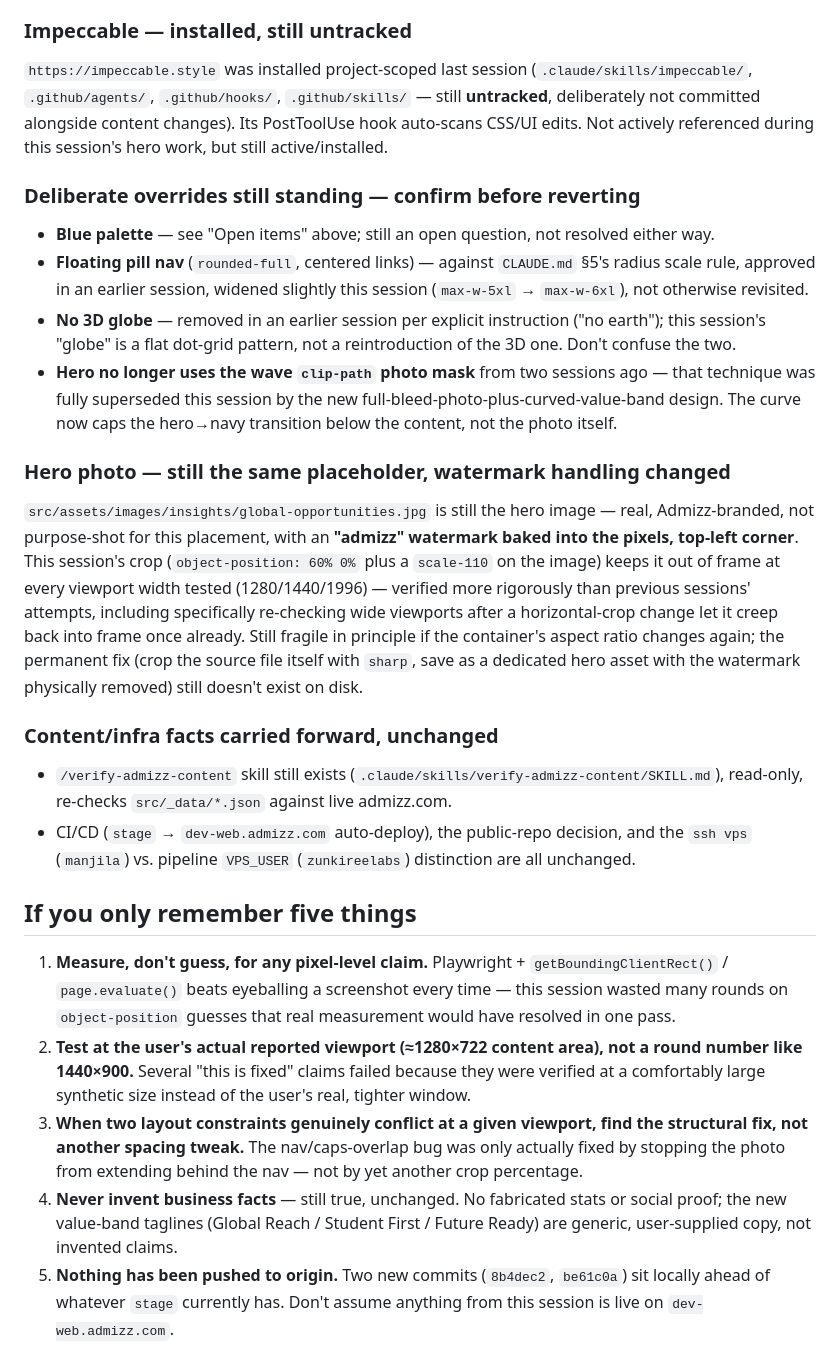
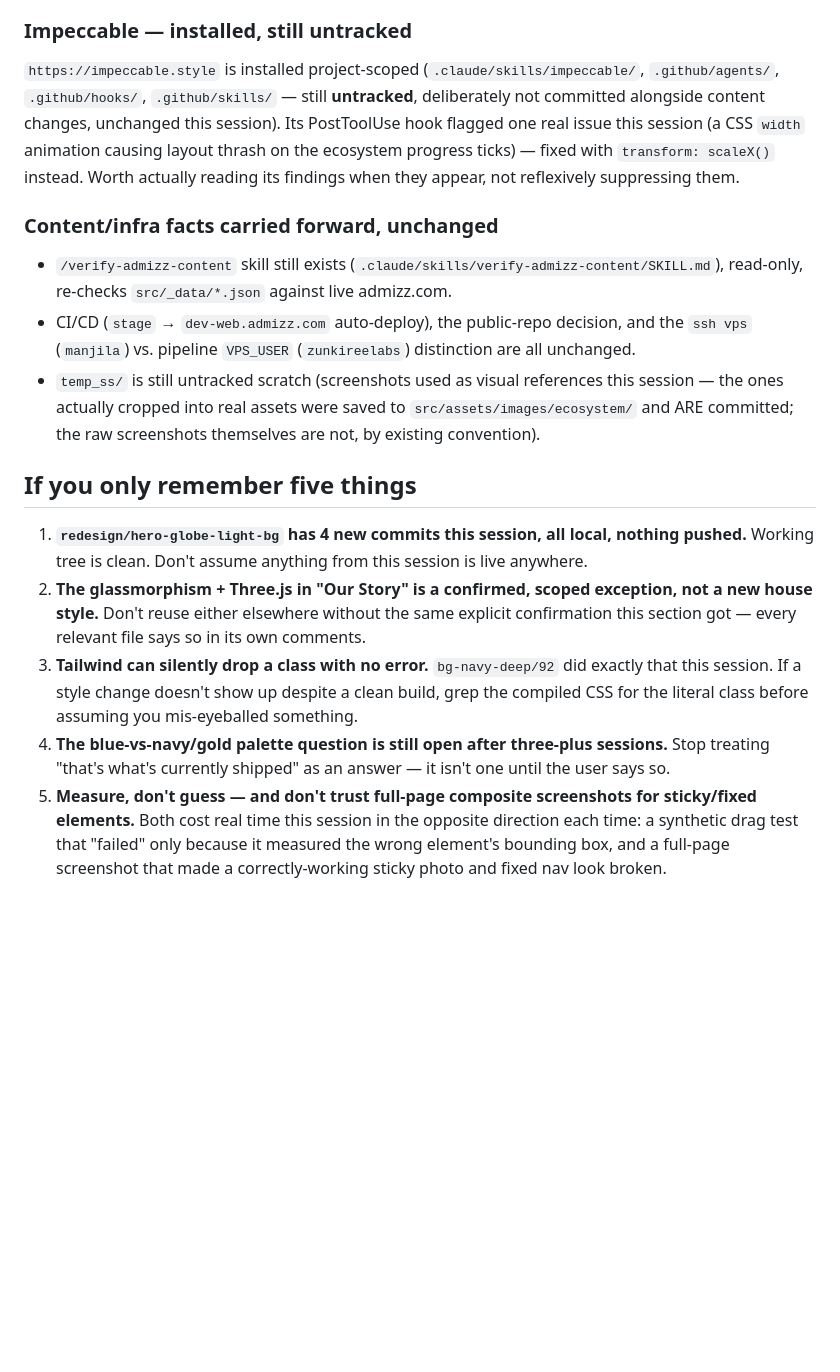
Before and after one commit to Zunkireelabs/admizz-commercial, a Markdown page: docs/RESUME-PROMPT.md, the part around one of its changes. Drawn GitHub-style; blank space fills up the shorter version.

```diff
--- a/docs/RESUME-PROMPT.md
+++ b/docs/RESUME-PROMPT.md
@@ -114,53 +171,36 @@ worked, and should be the default approach going forward for any pixel-level vis
 
 ### Impeccable — installed, still untracked
-`https://impeccable.style` was installed project-scoped last session (`.claude/skills/impeccable/`,
+
+`https://impeccable.style` is installed project-scoped (`.claude/skills/impeccable/`,
 `.github/agents/`, `.github/hooks/`, `.github/skills/` — still **untracked**, deliberately not
-committed alongside content changes). Its PostToolUse hook auto-scans CSS/UI edits. Not actively
-referenced during this session's hero work, but still active/installed.
-
-### Deliberate overrides still standing — confirm before reverting
-- **Blue palette** — see "Open items" above; still an open question, not resolved either way.
-- **Floating pill nav** (`rounded-full`, centered links) — against `CLAUDE.md` §5's radius scale
-  rule, approved in an earlier session, widened slightly this session (`max-w-5xl` → `max-w-6xl`),
-  not otherwise revisited.
-- **No 3D globe** — removed in an earlier session per explicit instruction ("no earth"); this
-  session's "globe" is a flat dot-grid pattern, not a reintroduction of the 3D one. Don't confuse
-  the two.
-- **Hero no longer uses the wave `clip-path` photo mask** from two sessions ago — that technique
-  was fully superseded this session by the new full-bleed-photo-plus-curved-value-band design. The
-  curve now caps the hero→navy transition below the content, not the photo itself.
-
-### Hero photo — still the same placeholder, watermark handling changed
-`src/assets/images/insights/global-opportunities.jpg` is still the hero image — real,
-Admizz-branded, not purpose-shot for this placement, with an **"admizz" watermark baked into the
-pixels, top-left corner**. This session's crop (`object-position: 60% 0%` plus a `scale-110` on
-the image) keeps it out of frame at every viewport width tested (1280/1440/1996) — verified more
-rigorously than previous sessions' attempts, including specifically re-checking wide viewports
-after a horizontal-crop change let it creep back into frame once already. Still fragile in
-principle if the container's aspect ratio changes again; the permanent fix (crop the source file
-itself with `sharp`, save as a dedicated hero asset with the watermark physically removed) still
-doesn't exist on disk.
+committed alongside content changes, unchanged this session). Its PostToolUse hook flagged one real
+issue this session (a CSS `width` animation causing layout thrash on the ecosystem progress ticks)
+— fixed with `transform: scaleX()` instead. Worth actually reading its findings when they appear,
+not reflexively suppressing them.
 
 ### Content/infra facts carried forward, unchanged
+
 - `/verify-admizz-content` skill still exists (`.claude/skills/verify-admizz-content/SKILL.md`),
   read-only, re-checks `src/_data/*.json` against live admizz.com.
 - CI/CD (`stage` → `dev-web.admizz.com` auto-deploy), the public-repo decision, and the
   `ssh vps` (`manjila`) vs. pipeline `VPS_USER` (`zunkireelabs`) distinction are all unchanged.
+- `temp_ss/` is still untracked scratch (screenshots used as visual references this session — the
+  ones actually cropped into real assets were saved to `src/assets/images/ecosystem/` and ARE
+  committed; the raw screenshots themselves are not, by existing convention).
 
 ## If you only remember five things
 
-1. **Measure, don't guess, for any pixel-level claim.** Playwright + `getBoundingClientRect()` /
-   `page.evaluate()` beats eyeballing a screenshot every time — this session wasted many rounds on
-   `object-position` guesses that real measurement would have resolved in one pass.
-2. **Test at the user's actual reported viewport (≈1280×722 content area), not a round number
-   like 1440×900.** Several "this is fixed" claims failed because they were verified at a
-   comfortably large synthetic size instead of the user's real, tighter window.
-3. **When two layout constraints genuinely conflict at a given viewport, find the structural
-   fix, not another spacing tweak.** The nav/caps-overlap bug was only actually fixed by stopping
-   the photo from extending behind the nav — not by yet another crop percentage.
-4. **Never invent business facts** — still true, unchanged. No fabricated stats or social proof;
-   the new value-band taglines (Global Reach / Student First / Future Ready) are generic,
-   user-supplied copy, not invented claims.
-5. **Nothing has been pushed to origin.** Two new commits (`8b4dec2`, `be61c0a`) sit locally ahead
-   of whatever `stage` currently has. Don't assume anything from this session is live on
-   `dev-web.admizz.com`.
+1. **`redesign/hero-globe-light-bg` has 4 new commits this session, all local, nothing pushed.**
+   Working tree is clean. Don't assume anything from this session is live anywhere.
+2. **The glassmorphism + Three.js in "Our Story" is a confirmed, scoped exception, not a new
+   house style.** Don't reuse either elsewhere without the same explicit confirmation this section
+   got — every relevant file says so in its own comments.
+3. **Tailwind can silently drop a class with no error.** `bg-navy-deep/92` did exactly that this
+   session. If a style change doesn't show up despite a clean build, grep the compiled CSS for the
+   literal class before assuming you mis-eyeballed something.
+4. **The blue-vs-navy/gold palette question is still open after three-plus sessions.** Stop
+   treating "that's what's currently shipped" as an answer — it isn't one until the user says so.
+5. **Measure, don't guess — and don't trust full-page composite screenshots for sticky/fixed
+   elements.** Both cost real time this session in the opposite direction each time: a synthetic
+   drag test that "failed" only because it measured the wrong element's bounding box, and a
+   full-page screenshot that made a correctly-working sticky photo and fixed nav look broken.
```
Also changed, not shown: other parts of docs/RESUME-PROMPT.md (+124 -67 lines).
